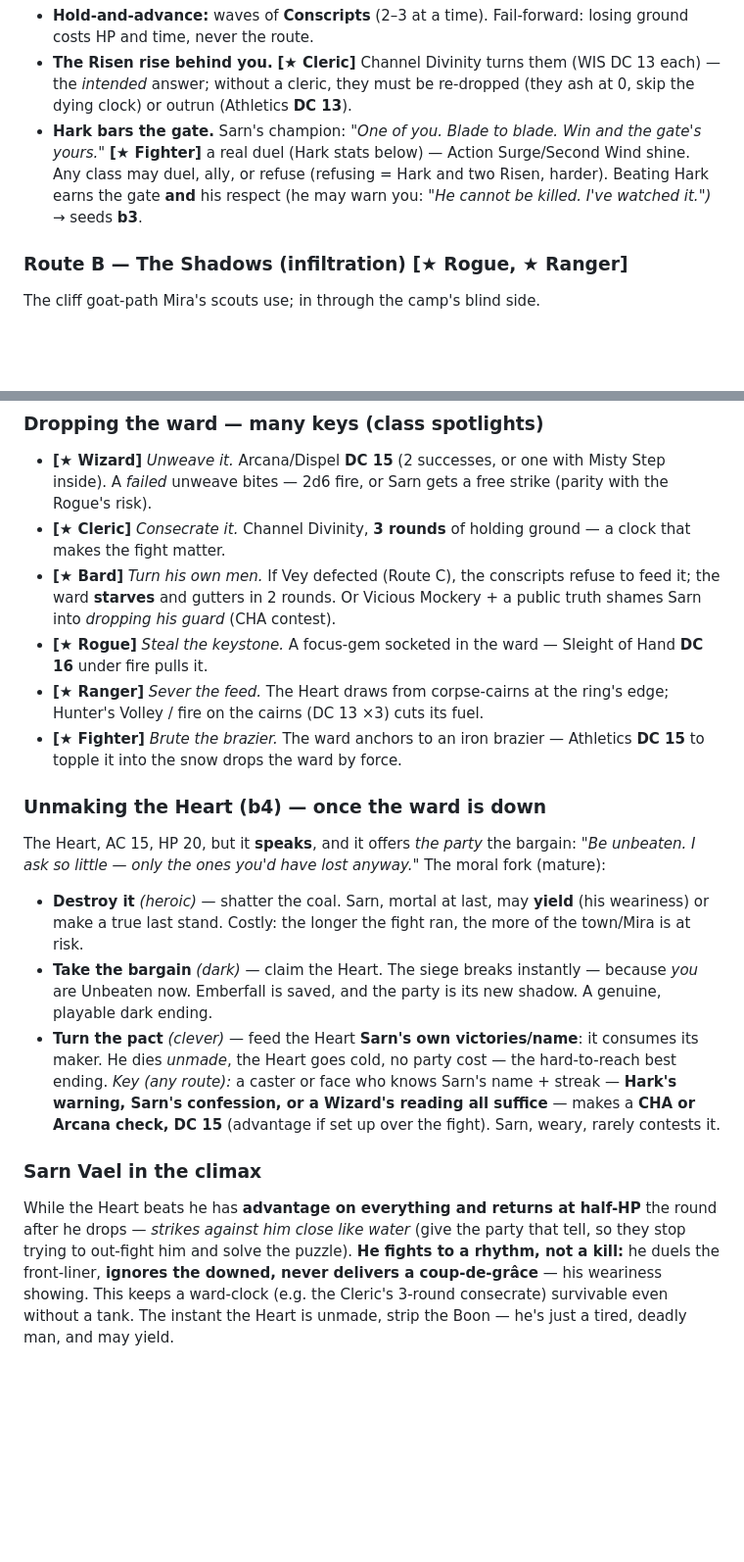
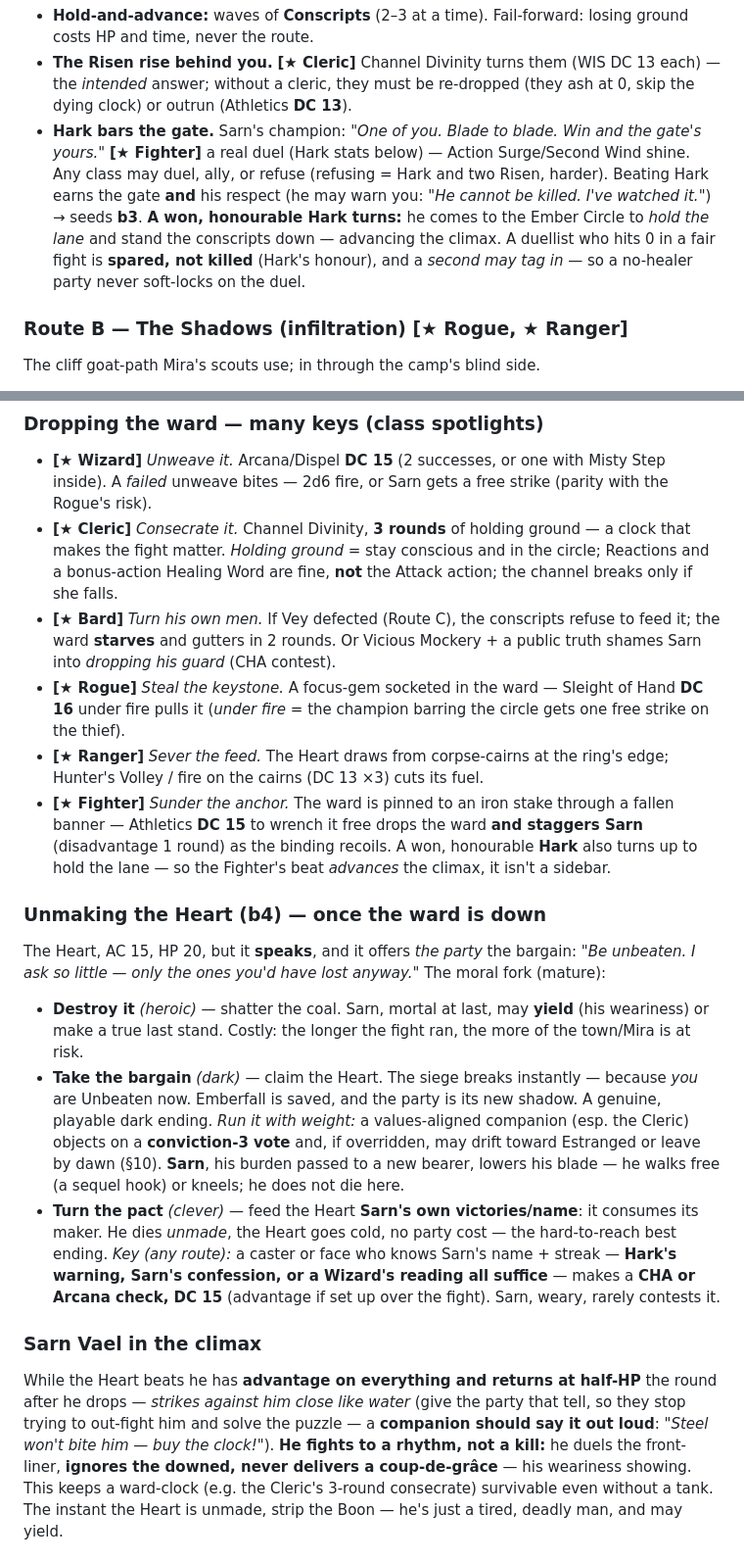
Before and after one commit to jamessw-ntv/blue-prince-log, a Markdown page: campaign/adventures/emberfall.md, 2 parts joined by grey strips. Shown at 98% size. Rendered like a GitHub page; blank space fills up the shorter version.

```diff
--- a/campaign/adventures/emberfall.md
+++ b/campaign/adventures/emberfall.md
@@ -121,7 +121,10 @@ Punch out through the sally and cut a path. Brutal, loud, fast.
 - **Hark bars the gate.** Sarn's champion: *"One of you. Blade to blade. Win and the gate's yours."*
   **[★ Fighter]** a real duel (Hark stats below) — Action Surge/Second Wind shine. Any class may
   duel, ally, or refuse (refusing = Hark and two Risen, harder). Beating Hark earns the gate **and**
-  his respect (he may warn you: *"He cannot be killed. I've watched it.")* → seeds **b3**.
+  his respect (he may warn you: *"He cannot be killed. I've watched it."*) → seeds **b3**. **A won,
+  honourable Hark turns:** he comes to the Ember Circle to *hold the lane* and stand the conscripts
+  down — advancing the climax. A duellist who hits 0 in a fair fight is **spared, not killed**
+  (Hark's honour), and a *second may tag in* — so a no-healer party never soft-locks on the duel.
 
 ### Route B — The Shadows (infiltration) **[★ Rogue, ★ Ranger]**
 The cliff goat-path Mira's scouts use; in through the camp's blind side.
@@ -162,16 +165,19 @@ the ward). The party must **drop the ward → unmake the Heart**, surviving Sarn
 - **[★ Wizard]** *Unweave it.* Arcana/Dispel **DC 15** (2 successes, or one with Misty Step inside).
   A *failed* unweave bites — 2d6 fire, or Sarn gets a free strike (parity with the Rogue's risk).
 - **[★ Cleric]** *Consecrate it.* Channel Divinity, **3 rounds** of holding ground — a clock that
-  makes the fight matter.
+  makes the fight matter. *Holding ground* = stay conscious and in the circle; Reactions and a
+  bonus-action Healing Word are fine, **not** the Attack action; the channel breaks only if she falls.
 - **[★ Bard]** *Turn his own men.* If Vey defected (Route C), the conscripts refuse to feed it; the
   ward **starves** and gutters in 2 rounds. Or Vicious Mockery + a public truth shames Sarn into
   *dropping his guard* (CHA contest).
 - **[★ Rogue]** *Steal the keystone.* A focus-gem socketed in the ward — Sleight of Hand **DC 16**
-  under fire pulls it.
+  under fire pulls it (*under fire* = the champion barring the circle gets one free strike on the thief).
 - **[★ Ranger]** *Sever the feed.* The Heart draws from corpse-cairns at the ring's edge; Hunter's
   Volley / fire on the cairns (DC 13 ×3) cuts its fuel.
-- **[★ Fighter]** *Brute the brazier.* The ward anchors to an iron brazier — Athletics **DC 15** to
-  topple it into the snow drops the ward by force.
+- **[★ Fighter]** *Sunder the anchor.* The ward is pinned to an iron stake through a fallen banner —
+  Athletics **DC 15** to wrench it free drops the ward **and staggers Sarn** (disadvantage 1 round) as
+  the binding recoils. A won, honourable **Hark** also turns up to hold the lane — so the Fighter's
+  beat *advances* the climax, it isn't a sidebar.
 
 ### Unmaking the Heart (b4) — once the ward is down
 The Heart, AC 15, HP 20, but it **speaks**, and it offers *the party* the bargain: *"Be unbeaten.
@@ -180,6 +186,9 @@ I ask so little — only the ones you'd have lost anyway."* The moral fork (matu
   or make a true last stand. Costly: the longer the fight ran, the more of the town/Mira is at risk.
 - **Take the bargain** *(dark)* — claim the Heart. The siege breaks instantly — because *you* are
   Unbeaten now. Emberfall is saved, and the party is its new shadow. A genuine, playable dark ending.
+  *Run it with weight:* a values-aligned companion (esp. the Cleric) objects on a **conviction-3 vote**
+  and, if overridden, may drift toward Estranged or leave by dawn (§10). **Sarn**, his burden passed to
+  a new bearer, lowers his blade — he walks free (a sequel hook) or kneels; he does not die here.
 - **Turn the pact** *(clever)* — feed the Heart **Sarn's own victories/name**: it consumes its
   maker. He dies *unmade*, the Heart goes cold, no party cost — the hard-to-reach best ending.
   *Key (any route):* a caster or face who knows Sarn's name + streak — **Hark's warning, Sarn's
@@ -189,7 +198,7 @@ I ask so little — only the ones you'd have lost anyway."* The moral fork (matu
 ### Sarn Vael in the climax
 While the Heart beats he has **advantage on everything and returns at half-HP** the round after he
 drops — *strikes against him close like water* (give the party that tell, so they stop trying to
-out-fight him and solve the puzzle). **He fights to a rhythm, not a kill:** he duels the
+out-fight him and solve the puzzle — a **companion should say it out loud**: *"Steel won't bite him — buy the clock!"*). **He fights to a rhythm, not a kill:** he duels the
 front-liner, **ignores the downed, never delivers a coup-de-grâce** — his weariness showing. This
 keeps a ward-clock (e.g. the Cleric's 3-round consecrate) survivable even without a tank. The
 instant the Heart is unmade, strip the Boon — he's just a tired, deadly man, and may yield.
```
Also changed, not shown: campaign/LEARNINGS.md (+20 -0 lines).
